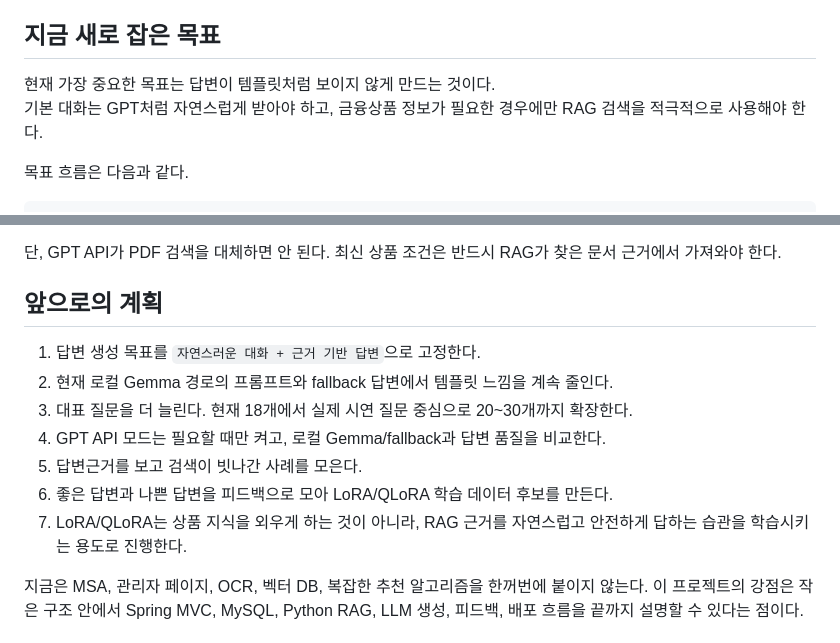
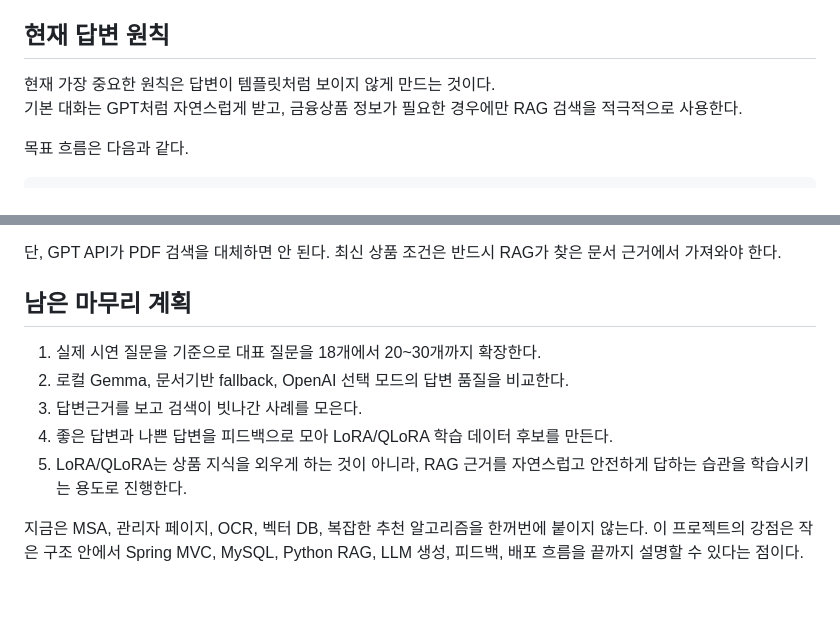
Before and after one commit to thisis-joe/financellmchat, a Markdown page: docs/00-project-guide.md, 2 parts joined by grey strips. GitHub-like rendering; blank space fills up the shorter version.

Commit message:
문서정리 표현 최신화

```diff
--- a/docs/00-project-guide.md
+++ b/docs/00-project-guide.md
@@ -44,10 +44,10 @@
 - 프론트는 Vercel에 정적 배포하고, API는 Cloudflare Tunnel로 개인 Mac의 Spring Boot에 연결한다.
 - 대표 질문 18개 기준으로 인사, 무의미 입력, 종료 인사, 상품 설명, 추천, 가입대상, 서류 질문을 회귀 검증한다.
 
-## 지금 새로 잡은 목표
+## 현재 답변 원칙
 
-현재 가장 중요한 목표는 답변이 템플릿처럼 보이지 않게 만드는 것이다.
-기본 대화는 GPT처럼 자연스럽게 받아야 하고, 금융상품 정보가 필요한 경우에만 RAG 검색을 적극적으로 사용해야 한다.
+현재 가장 중요한 원칙은 답변이 템플릿처럼 보이지 않게 만드는 것이다.
+기본 대화는 GPT처럼 자연스럽게 받고, 금융상품 정보가 필요한 경우에만 RAG 검색을 적극적으로 사용한다.
 
 목표 흐름은 다음과 같다.
 
@@ -75,15 +75,13 @@
 
 단, GPT API가 PDF 검색을 대체하면 안 된다. 최신 상품 조건은 반드시 RAG가 찾은 문서 근거에서 가져와야 한다.
 
-## 앞으로의 계획
+## 남은 마무리 계획
 
-1. 답변 생성 목표를 `자연스러운 대화 + 근거 기반 답변`으로 고정한다.
-2. 현재 로컬 Gemma 경로의 프롬프트와 fallback 답변에서 템플릿 느낌을 계속 줄인다.
-3. 대표 질문을 더 늘린다. 현재 18개에서 실제 시연 질문 중심으로 20~30개까지 확장한다.
-4. GPT API 모드는 필요할 때만 켜고, 로컬 Gemma/fallback과 답변 품질을 비교한다.
-5. 답변근거를 보고 검색이 빗나간 사례를 모은다.
-6. 좋은 답변과 나쁜 답변을 피드백으로 모아 LoRA/QLoRA 학습 데이터 후보를 만든다.
-7. LoRA/QLoRA는 상품 지식을 외우게 하는 것이 아니라, RAG 근거를 자연스럽고 안전하게 답하는 습관을 학습시키는 용도로 진행한다.
+1. 실제 시연 질문을 기준으로 대표 질문을 18개에서 20~30개까지 확장한다.
+2. 로컬 Gemma, 문서기반 fallback, OpenAI 선택 모드의 답변 품질을 비교한다.
+3. 답변근거를 보고 검색이 빗나간 사례를 모은다.
+4. 좋은 답변과 나쁜 답변을 피드백으로 모아 LoRA/QLoRA 학습 데이터 후보를 만든다.
+5. LoRA/QLoRA는 상품 지식을 외우게 하는 것이 아니라, RAG 근거를 자연스럽고 안전하게 답하는 습관을 학습시키는 용도로 진행한다.
 
 지금은 MSA, 관리자 페이지, OCR, 벡터 DB, 복잡한 추천 알고리즘을 한꺼번에 붙이지 않는다. 이 프로젝트의 강점은 작은 구조 안에서 Spring MVC, MySQL, Python RAG, LLM 생성, 피드백, 배포 흐름을 끝까지 설명할 수 있다는 점이다.
 
```
Also changed, not shown: docs/02-architecture-and-rag.md (+2 -2 lines), docs/03-phase-thinking.md (+3 -3 lines).
